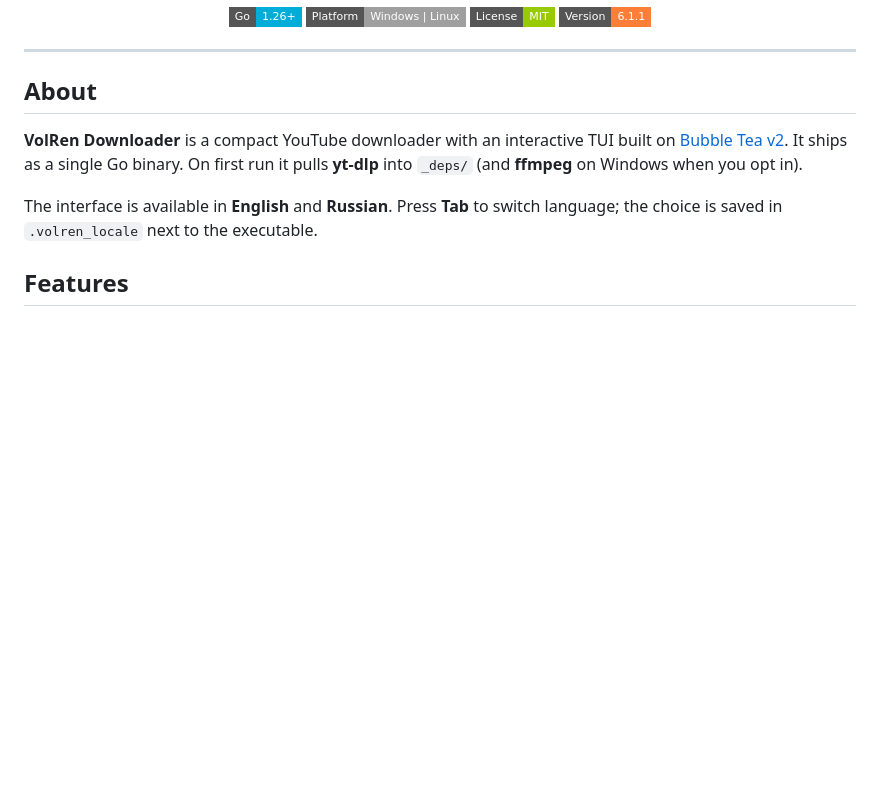
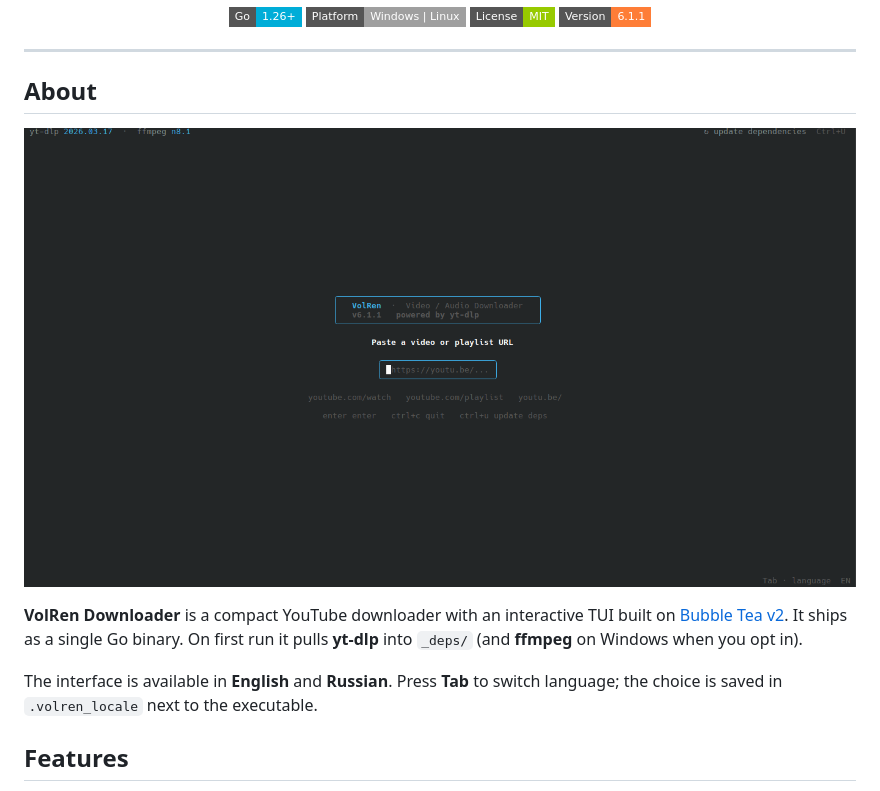
Before and after one commit to VolRencs/Volvid, a Markdown page: README.md, the part around the change printed below. GitHub-like rendering; pictures changed too: assets/youtubedownloader.png; badges without logos; blank space fills up the shorter version.

Commit message:
Update assets

```diff
--- a/README.md
+++ b/README.md
@@ -16,6 +20,8 @@
 ---
 
 ## About
+
+![youtube downloader screenshot](assets/youtubedownloader.png)
 
 **VolRen Downloader** is a compact YouTube downloader with an interactive TUI built on [Bubble Tea v2](https://charm.land/bubbletea/v2). It ships as a single Go binary. On first run it pulls **yt-dlp** into `_deps/` (and **ffmpeg** on Windows when you opt in).
 
```
Also changed, not shown: other parts of README.md (+5 -1 lines), 1 other file.
